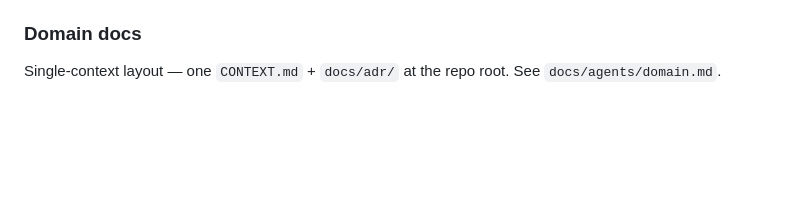
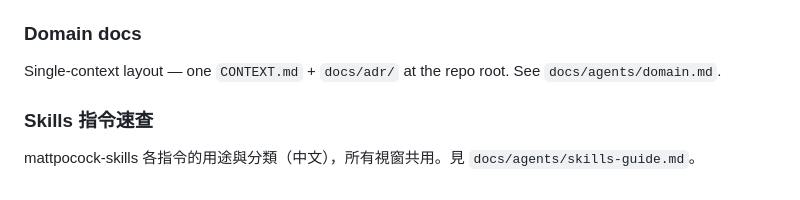
Before and after one commit to st00777/Bible-game, a Markdown page: CLAUDE.md, the part around the change. Rendered like a GitHub page; blank space fills up the shorter version.

Commit message:
新增 skills 指令中文速查表，供各視窗共用
docs/agents/skills-guide.md：mattpocock-skills 全指令的用途分類與適用時機，
CLAUDE.md 加入指引段落讓每個工作視窗開啟時可讀到。

Co-Authored-By: Claude Fable 5 <noreply@anthropic.com>

```diff
--- a/CLAUDE.md
+++ b/CLAUDE.md
@@ -1016,3 +1016,7 @@ Default five-label vocabulary (`needs-triage`, `needs-info`, `ready-for-agent`,
 ### Domain docs
 
 Single-context layout — one `CONTEXT.md` + `docs/adr/` at the repo root. See `docs/agents/domain.md`.
+
+### Skills 指令速查
+
+mattpocock-skills 各指令的用途與分類（中文），所有視窗共用。見 `docs/agents/skills-guide.md`。
```
Also changed, not shown: docs/agents/skills-guide.md (added, +56 -0 lines).
